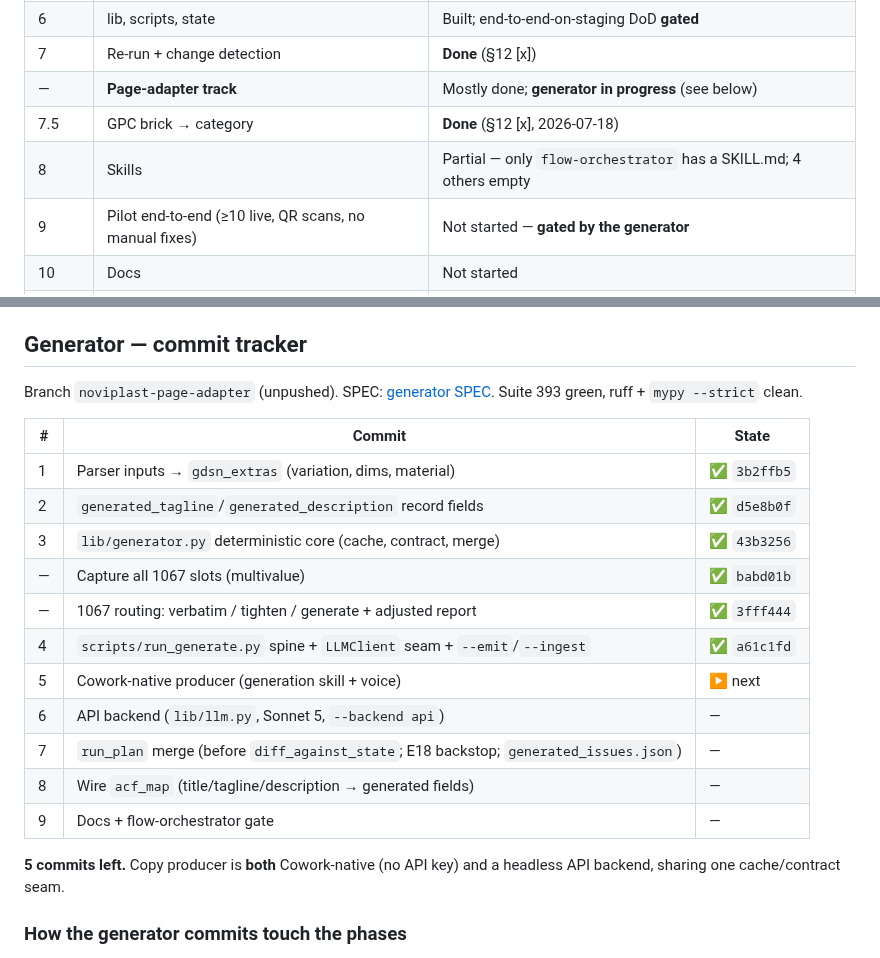
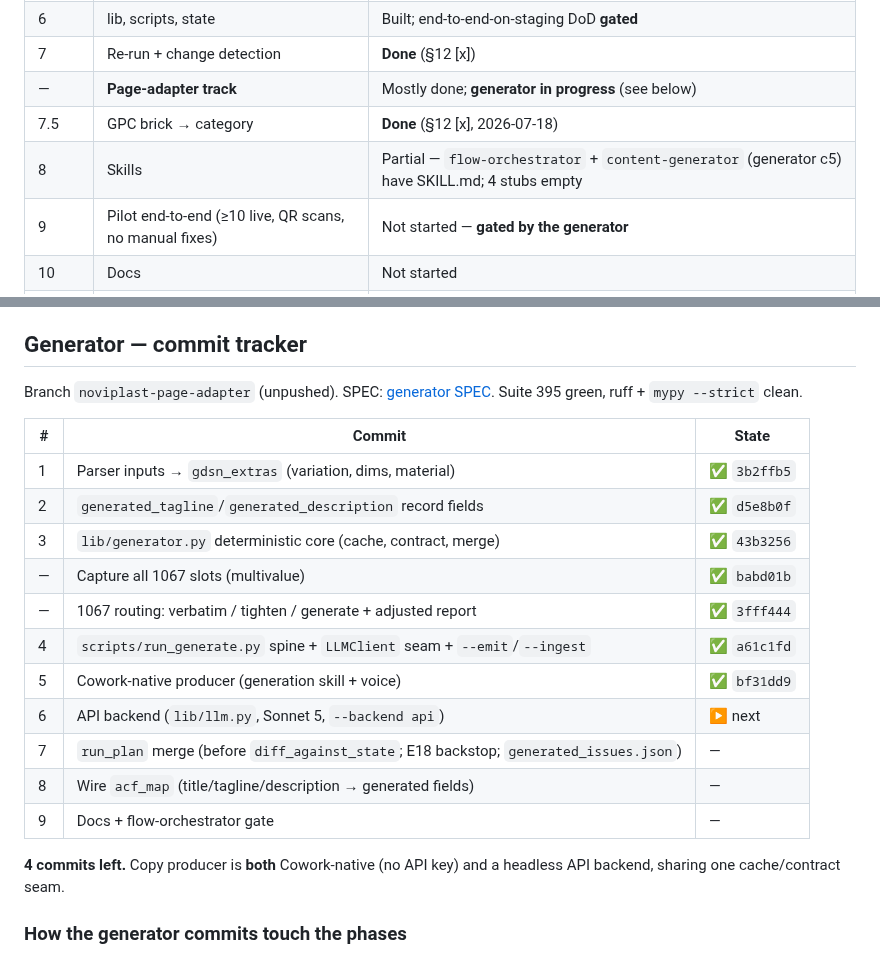
Before and after one commit to NextGenDataLead/gs1-product-link, a Markdown page: docs/ROADMAP.md, 2 parts joined by grey strips. Drawn GitHub-style.

Commit message:
docs(roadmap): mark generator commit 5 (Cowork producer skill) done
Co-Authored-By: Claude Opus 4.8 (1M context) <noreply@anthropic.com>
Claude-Session: https://claude.ai/code/session_017hawKGs2TtXxiggSjNXpza

```diff
--- a/docs/ROADMAP.md
+++ b/docs/ROADMAP.md
@@ -27,7 +27,7 @@ does not. Last updated 2026-07-18.
 | 7 | Re-run + change detection | **Done** (§12 [x]) |
 | — | **Page-adapter track** | Mostly done; **generator in progress** (see below) |
 | 7.5 | GPC brick → category | **Done** (§12 [x], 2026-07-18) |
-| 8 | Skills | Partial — only `flow-orchestrator` has a SKILL.md; 4 others empty |
+| 8 | Skills | Partial — `flow-orchestrator` + `content-generator` (generator c5) have SKILL.md; 4 stubs empty |
 | 9 | Pilot end-to-end (≥10 live, QR scans, no manual fixes) | Not started — **gated by the generator** |
 | 10 | Docs | Not started |
 | 11 | Release | Not started |
@@ -44,7 +44,7 @@ H87→word decoding. **Open:** the generator (below) and the deferred brand-typo
 ## Generator — commit tracker
 
 Branch `noviplast-page-adapter` (unpushed). SPEC: [generator SPEC](clients/noviplast-generator-spec.md).
-Suite 393 green, ruff + `mypy --strict` clean.
+Suite 395 green, ruff + `mypy --strict` clean.
 
 | # | Commit | State |
 |---|---|---|
@@ -54,13 +54,13 @@ Suite 393 green, ruff + `mypy --strict` clean.
 | — | Capture all 1067 slots (multivalue) | ✅ `babd01b` |
 | — | 1067 routing: verbatim / tighten / generate + adjusted report | ✅ `3fff444` |
 | 4 | `scripts/run_generate.py` spine + `LLMClient` seam + `--emit`/`--ingest` | ✅ `a61c1fd` |
-| 5 | Cowork-native producer (generation skill + voice) | ▶ next |
-| 6 | API backend (`lib/llm.py`, Sonnet 5, `--backend api`) | — |
+| 5 | Cowork-native producer (generation skill + voice) | ✅ `bf31dd9` |
+| 6 | API backend (`lib/llm.py`, Sonnet 5, `--backend api`) | ▶ next |
 | 7 | `run_plan` merge (before `diff_against_state`; E18 backstop; `generated_issues.json`) | — |
 | 8 | Wire `acf_map` (title/tagline/description → generated fields) | — |
 | 9 | Docs + flow-orchestrator gate | — |
 
-**5 commits left.** Copy producer is **both** Cowork-native (no API key) and a headless API backend,
+**4 commits left.** Copy producer is **both** Cowork-native (no API key) and a headless API backend,
 sharing one cache/contract seam.
 
 ### How the generator commits touch the phases
```
